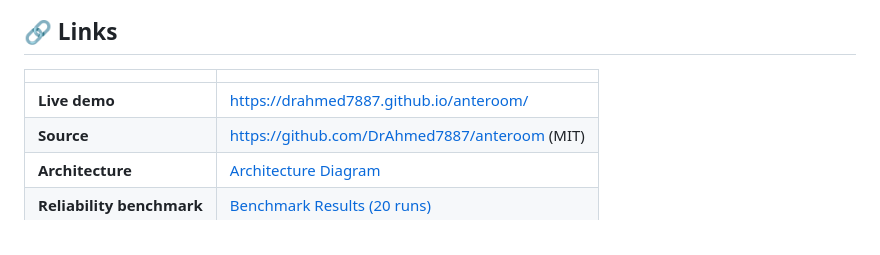
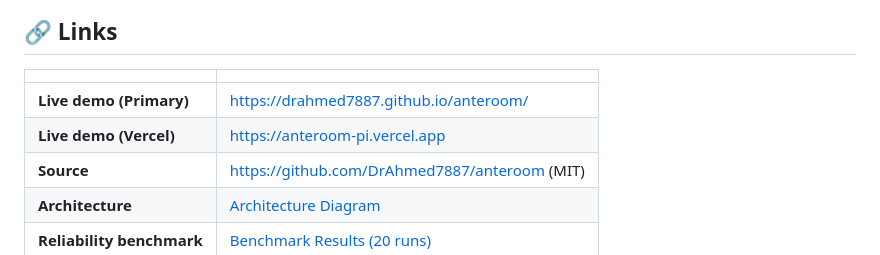
Before and after one commit to DrAhmed7887/anteroom, a Markdown page: docs/SUBMISSION.md, the part around the change. Rendered like a GitHub page.

Commit message:
docs: add live Vercel mirror to SUBMISSION.md

```diff
--- a/docs/SUBMISSION.md
+++ b/docs/SUBMISSION.md
@@ -12,7 +12,8 @@
 
 | | |
 |---|---|
-| **Live demo** | https://drahmed7887.github.io/anteroom/ |
+| **Live demo (Primary)** | https://drahmed7887.github.io/anteroom/ |
+| **Live demo (Vercel)** | https://anteroom-pi.vercel.app |
 | **Source** | https://github.com/DrAhmed7887/anteroom (MIT) |
 | **Architecture** | [Architecture Diagram](https://github.com/DrAhmed7887/anteroom/blob/main/docs/architecture.png) |
 | **Reliability benchmark** | [Benchmark Results (20 runs)](https://github.com/DrAhmed7887/anteroom/blob/main/docs/benchmark_results.md) |
```
